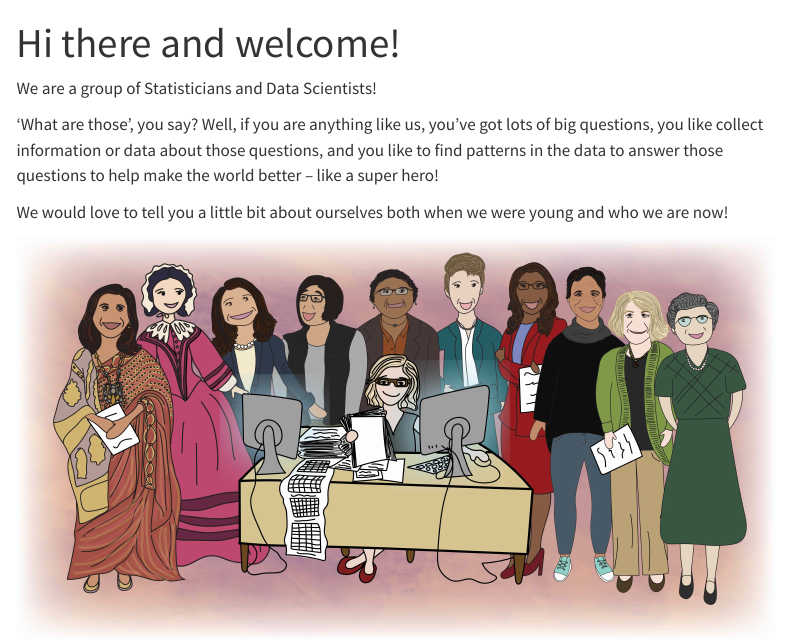
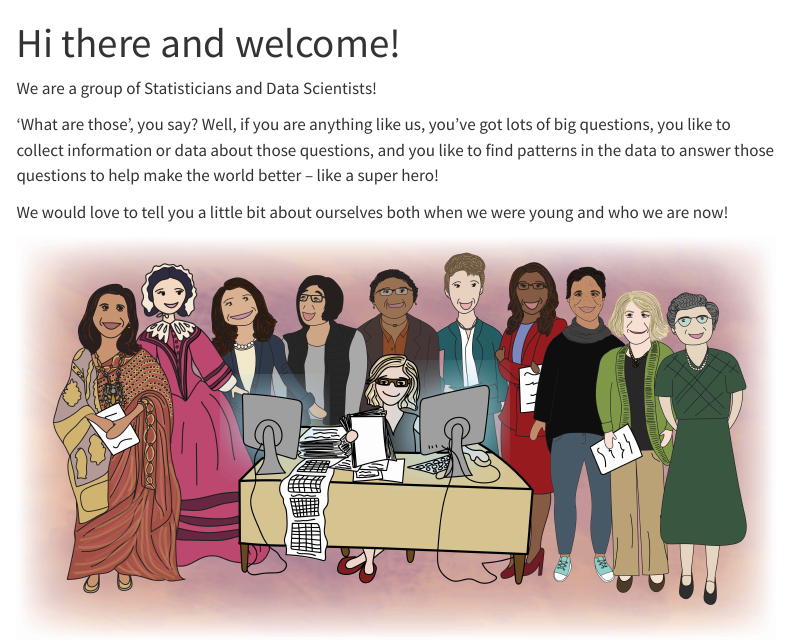
Before and after one commit to stephaniehicks/superwomen, a Quarto document (index.qmd): the page in a window 1100 px wide, from its top. Rendered offline with R 4.5, knitr and Pandoc in place of Quarto, with nearby package versions; menus at the side of the page are left out.

Commit message:
fixed sv typo

```diff
--- a/index.qmd
+++ b/index.qmd
@@ -5,7 +5,7 @@ title: "Hi there and welcome!"
 
 We are a group of Statisticians and Data Scientists!
 
-'What are those', you say? Well, if you are anything like us, you've got lots of big questions, you like collect information or data about those questions, and you like to find patterns in the data to answer those questions to help make the world better -- like a super hero!
+'What are those', you say? Well, if you are anything like us, you've got lots of big questions, you like to collect information or data about those questions, and you like to find patterns in the data to answer those questions to help make the world better -- like a super hero!
 
 We would love to tell you a little bit about ourselves both when we were young and who we are now!
 
```
Also changed, not shown: 2 other files.
